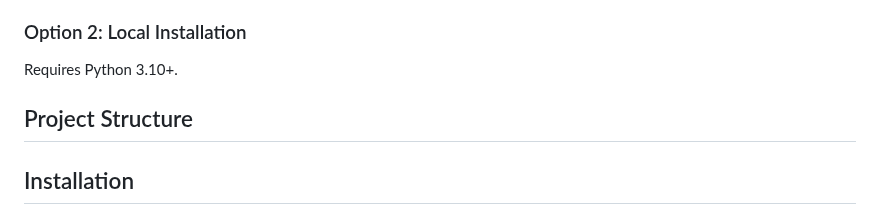
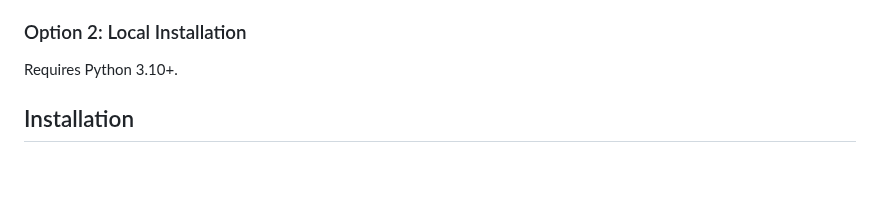
Before and after one commit to mrvictoru/energydecision, a Markdown page: README.md, the part around the change. Drawn GitHub-style; blank space fills up the shorter version.

Commit message:
more formatting README

```diff
--- a/README.md
+++ b/README.md
@@ -52,8 +52,6 @@ Access JupyterLab at `http://localhost:8888`.*
 ### Option 2: Local Installation
 
 Requires Python 3.10+.
-
-## Project Structure
 
 ## Installation
 
```
